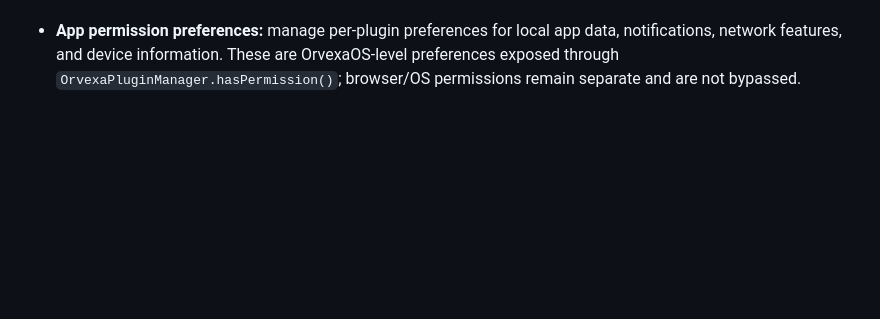
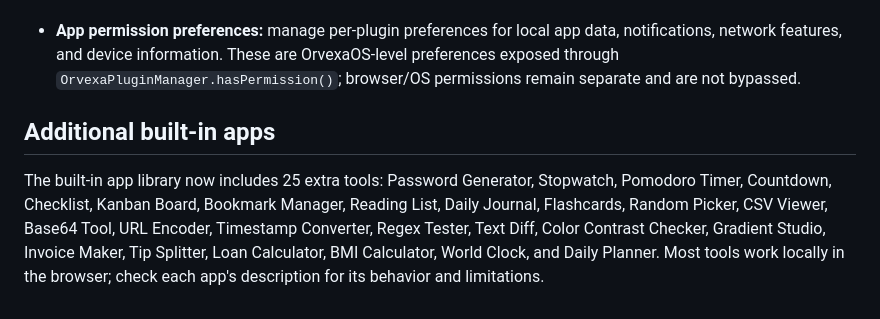
Before and after one commit to OrvexaOS/OrvexaOS.github.io, a Markdown page: README.md, the part around the change. Rendered like a GitHub page; blank space fills up the shorter version.

Commit message:
Document 25 new built-in apps

```diff
--- a/README.md
+++ b/README.md
@@ -53,3 +53,8 @@ OrvexaOS is a browser-based desktop environment built with HTML, CSS, and vanill
 - **App Store:** browse built-in apps and the plugin catalog, search/filter available and installed apps, install or uninstall Store plugins, and open installed apps.
 - **Pinned apps:** pin/unpin built-in or installed apps from the App Store; pins are saved locally and appear first in Advanced Launcher.
 - **App permission preferences:** manage per-plugin preferences for local app data, notifications, network features, and device information. These are OrvexaOS-level preferences exposed through `OrvexaPluginManager.hasPermission()`; browser/OS permissions remain separate and are not bypassed.
+
+
+## Additional built-in apps
+
+The built-in app library now includes 25 extra tools: Password Generator, Stopwatch, Pomodoro Timer, Countdown, Checklist, Kanban Board, Bookmark Manager, Reading List, Daily Journal, Flashcards, Random Picker, CSV Viewer, Base64 Tool, URL Encoder, Timestamp Converter, Regex Tester, Text Diff, Color Contrast Checker, Gradient Studio, Invoice Maker, Tip Splitter, Loan Calculator, BMI Calculator, World Clock, and Daily Planner. Most tools work locally in the browser; check each app's description for its behavior and limitations.
```
